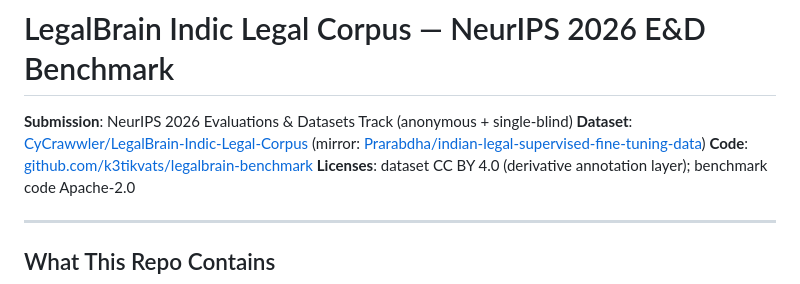
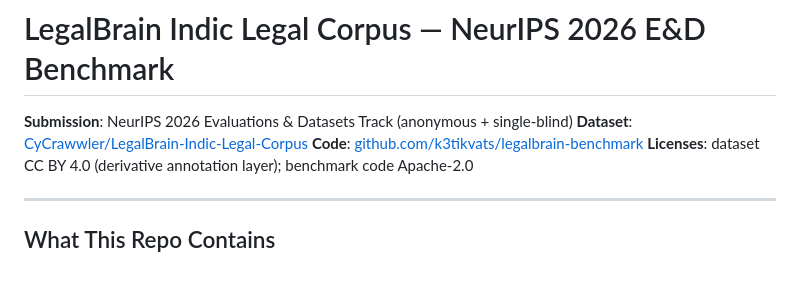
Before and after one commit to k3tikvats/legalbrain-benchmark, a Markdown page: README.md, the part around the change. Rendered like a GitHub page.

```diff
--- a/README.md
+++ b/README.md
@@ -1,7 +1,7 @@
 # LegalBrain Indic Legal Corpus — NeurIPS 2026 E&D Benchmark
 
 **Submission**: NeurIPS 2026 Evaluations & Datasets Track (anonymous + single-blind)
-**Dataset**: [CyCrawwler/LegalBrain-Indic-Legal-Corpus](https://huggingface.co/datasets/CyCrawwler/LegalBrain-Indic-Legal-Corpus) (mirror: [Prarabdha/indian-legal-supervised-fine-tuning-data](https://huggingface.co/datasets/Prarabdha/indian-legal-supervised-fine-tuning-data))
+**Dataset**: [CyCrawwler/LegalBrain-Indic-Legal-Corpus](https://huggingface.co/datasets/CyCrawwler/LegalBrain-Indic-Legal-Corpus)
 **Code**: [github.com/k3tikvats/legalbrain-benchmark](https://github.com/k3tikvats/legalbrain-benchmark)
 **Licenses**: dataset CC BY 4.0 (derivative annotation layer); benchmark code Apache-2.0
 
```
